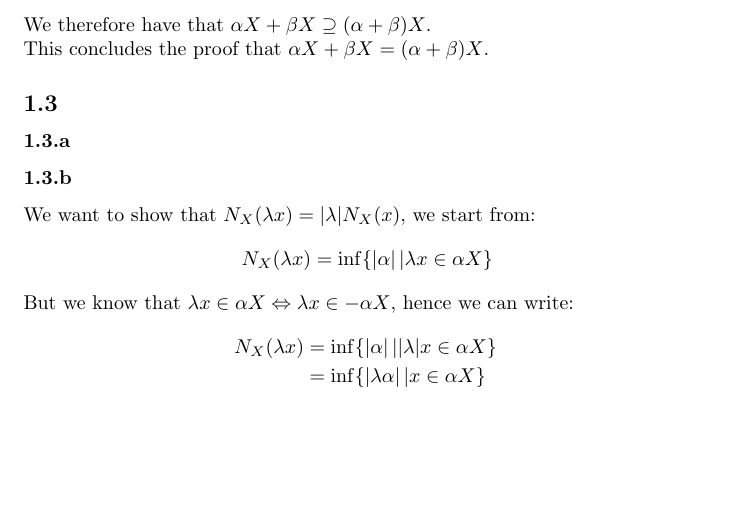
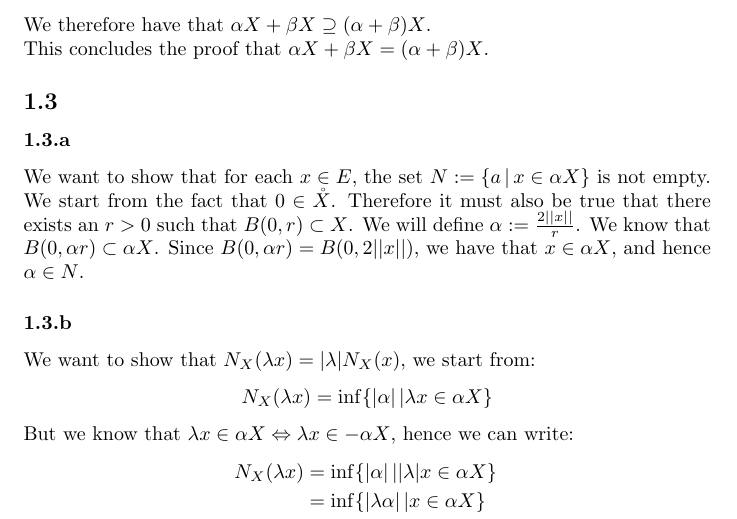
Before and after one commit to ARenomX/MAA202HW1, a LaTeX document (M202Hw1.tex): part of page 3 of 3 before the commit and part of page 3 of 4 after it, cut so that both start at the same text, the shorter picture padded with empty space. Compiled offline with pdfLaTeX.

Commit message:
Ex 1.3.a

```diff
--- a/M202Hw1.tex
+++ b/M202Hw1.tex
@@ -85,7 +85,7 @@ We therefore have that $\alpha X + \beta X \supseteq (\alpha + \beta )X$.\\ This
 \subsection{}%Exercise 1.3
 \subsubsection{}%Exercise 1.3.a
 
-
+We want to show that for each $x \in E$, the set $N := \{a\,|\, x \in \alpha X\}$ is not empty. We start from the fact that $0 \in \mathring{X}$. Therefore it must also be true that there exists an $r > 0$ such that $B(0,r) \subset X$. We will define $\alpha := \frac{2||x||}{r}$. We know that $B(0,\alpha r) \subset \alpha X$. Since $B(0, \alpha r) = B(0, 2||x||)$, we have that $x \in \alpha X$, and hence $\alpha \in N$.
 
 \subsubsection{}%Exercise 1.3.b
 
```
